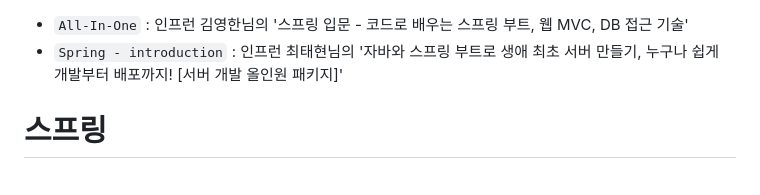
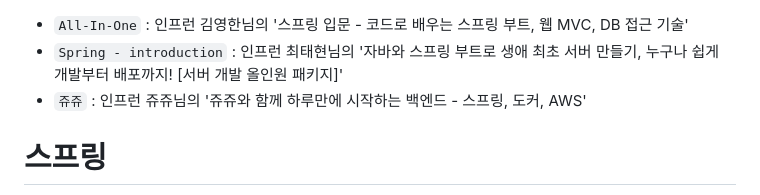
Before and after one commit to skcy1515/Programming-Study, a Markdown page: Spring/README.md, the part around the change. Rendered like a GitHub page.

```diff
--- a/Spring/README.md
+++ b/Spring/README.md
@@ -1,5 +1,6 @@
 - `All-In-One` : 인프런 김영한님의 '스프링 입문 - 코드로 배우는 스프링 부트, 웹 MVC, DB 접근 기술'
 - `Spring - introduction` : 인프런 최태현님의 '자바와 스프링 부트로 생애 최초 서버 만들기, 누구나 쉽게 개발부터 배포까지! [서버 개발 올인원 패키지]'
+- `쥬쥬` : 인프런 쥬쥬님의 '쥬쥬와 함께 하루만에 시작하는 백엔드 - 스프링, 도커, AWS'
 
 # 스프링
 스프링(Spring)은 JAVA의 웹 프레임워크로 JAVA 언어를 기반으로 사용한다. JAVA로 다양한 어플리케이션을 만들기 위한 프로그래밍 틀이라 할 수 있다. 스프링은 빌드 관리를 위해 Maven과 Gradle을 주로 사용한다. (최근에는 Gradle을 사용)
```
